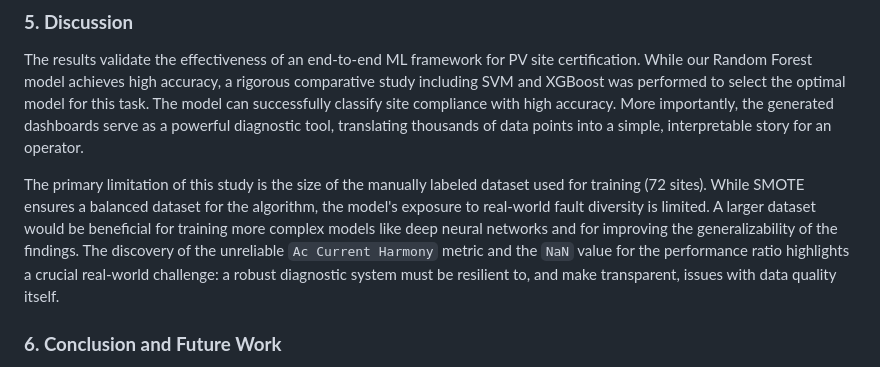
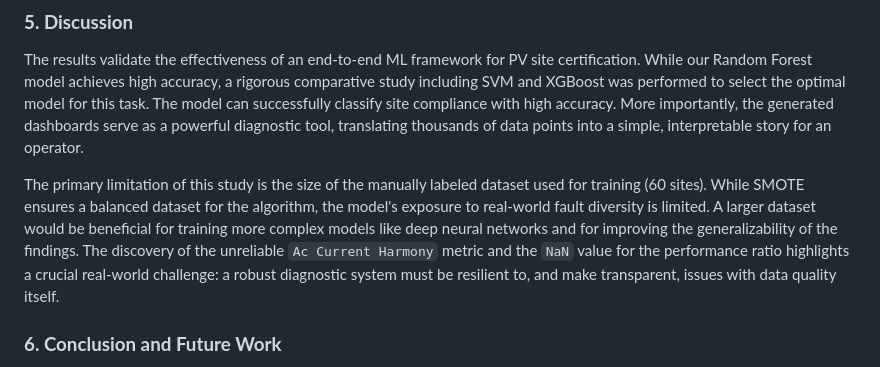
Before and after one commit to RafikBouattou/certification-photovoltaique, a Markdown page: docs/brouillon_article_scientifique.md, the part around the change. Rendered like a GitHub page.

Commit message:
Finalize scientific article draft: correct dataset size in discussion

```diff
--- a/docs/brouillon_article_scientifique.md
+++ b/docs/brouillon_article_scientifique.md
@@ -117,7 +117,7 @@ An analysis of the generated dashboard for site `Zone A2_Inverter_1.csv` yielded
 
 The results validate the effectiveness of an end-to-end ML framework for PV site certification. While our Random Forest model achieves high accuracy, a rigorous comparative study including SVM and XGBoost was performed to select the optimal model for this task. The model can successfully classify site compliance with high accuracy. More importantly, the generated dashboards serve as a powerful diagnostic tool, translating thousands of data points into a simple, interpretable story for an operator.
 
-The primary limitation of this study is the size of the manually labeled dataset used for training (72 sites). While SMOTE ensures a balanced dataset for the algorithm, the model's exposure to real-world fault diversity is limited. A larger dataset would be beneficial for training more complex models like deep neural networks and for improving the generalizability of the findings. The discovery of the unreliable `Ac Current Harmony` metric and the `NaN` value for the performance ratio highlights a crucial real-world challenge: a robust diagnostic system must be resilient to, and make transparent, issues with data quality itself.
+The primary limitation of this study is the size of the manually labeled dataset used for training (60 sites). While SMOTE ensures a balanced dataset for the algorithm, the model's exposure to real-world fault diversity is limited. A larger dataset would be beneficial for training more complex models like deep neural networks and for improving the generalizability of the findings. The discovery of the unreliable `Ac Current Harmony` metric and the `NaN` value for the performance ratio highlights a crucial real-world challenge: a robust diagnostic system must be resilient to, and make transparent, issues with data quality itself.
 
 ### **6. Conclusion and Future Work**
 
```
